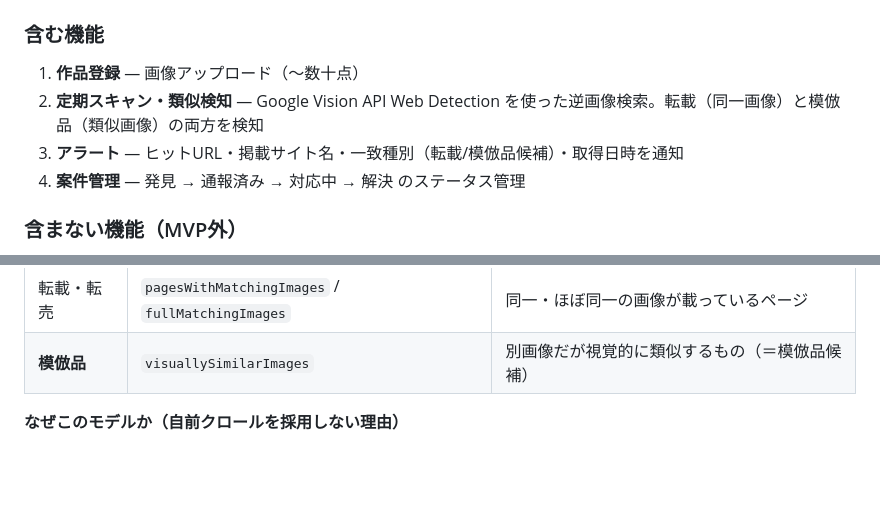
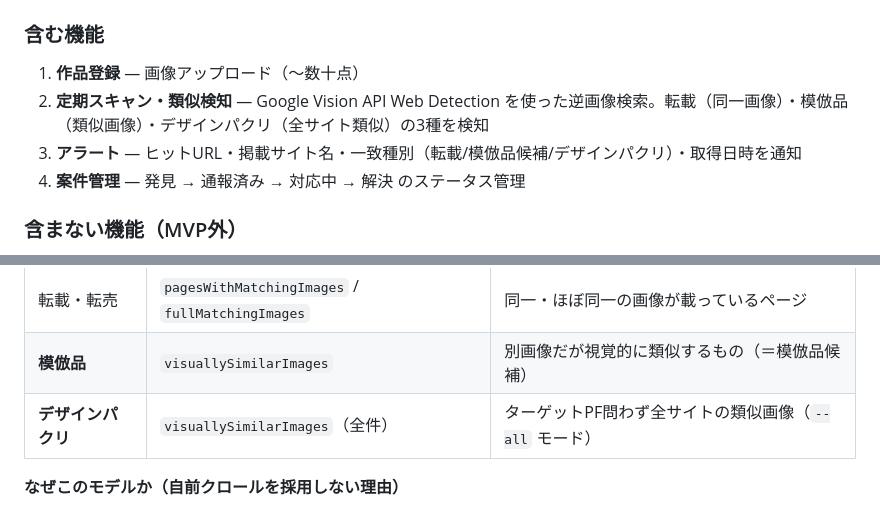
Before and after one commit to ops324/aimori, a Markdown page: SPEC.md, 2 parts joined by grey strips. GitHub-like rendering; blank space fills up the shorter version.

```diff
--- a/SPEC.md
+++ b/SPEC.md
@@ -34,8 +34,8 @@
 
 ### 含む機能
 1. **作品登録** — 画像アップロード（〜数十点）
-2. **定期スキャン・類似検知** — Google Vision API Web Detection を使った逆画像検索。転載（同一画像）と模倣品（類似画像）の両方を検知
-3. **アラート** — ヒットURL・掲載サイト名・一致種別（転載/模倣品候補）・取得日時を通知
+2. **定期スキャン・類似検知** — Google Vision API Web Detection を使った逆画像検索。転載（同一画像）・模倣品（類似画像）・デザインパクリ（全サイト類似）の3種を検知
+3. **アラート** — ヒットURL・掲載サイト名・一致種別（転載/模倣品候補/デザインパクリ）・取得日時を通知
 4. **案件管理** — 発見 → 通報済み → 対応中 → 解決 のステータス管理
 
 ### 含まない機能（MVP外）
@@ -62,6 +62,7 @@
 |---------|-------------|------|
 | 転載・転売 | `pagesWithMatchingImages` / `fullMatchingImages` | 同一・ほぼ同一の画像が載っているページ |
 | **模倣品** | `visuallySimilarImages` | 別画像だが視覚的に類似するもの（＝模倣品候補） |
+| **デザインパクリ** | `visuallySimilarImages`（全件） | ターゲットPF問わず全サイトの類似画像（`--all` モード） |
 
 **なぜこのモデルか（自前クロールを採用しない理由）**
 - 自前クロール = 各社利用規約違反リスク（高）+ 業務妨害リスク（高）
```
Also changed, not shown: poc/SPEC.md (+22 -2 lines).
